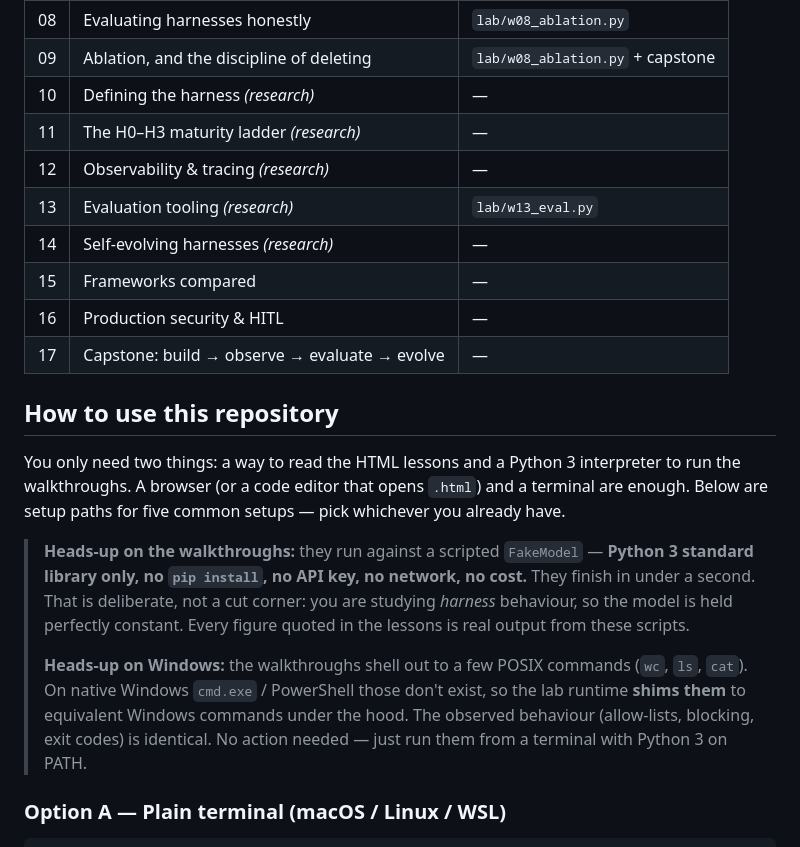
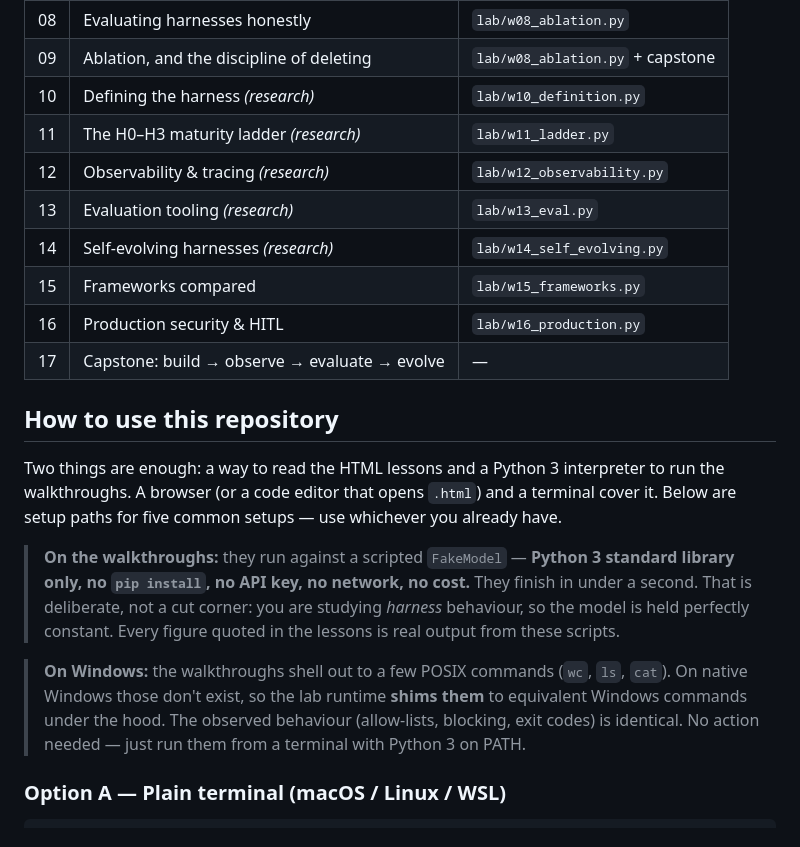
Before and after one commit to Premansh12/harness-engineering, a Markdown page: README.md, the part around one of its changes. Drawn GitHub-style.

```diff
--- a/README.md
+++ b/README.md
@@ -29,22 +29,22 @@ Part I is practitioner field-report; Part II is the 2026 research literature (th
 | 07 | Permissions, sandboxes, blast radius | `lab/w07_safety.py` |
 | 08 | Evaluating harnesses honestly | `lab/w08_ablation.py` |
 | 09 | Ablation, and the discipline of deleting | `lab/w08_ablation.py` + capstone |
-| 10 | Defining the harness *(research)* | — |
-| 11 | The H0–H3 maturity ladder *(research)* | — |
-| 12 | Observability & tracing *(research)* | — |
+| 10 | Defining the harness *(research)* | `lab/w10_definition.py` |
+| 11 | The H0–H3 maturity ladder *(research)* | `lab/w11_ladder.py` |
+| 12 | Observability & tracing *(research)* | `lab/w12_observability.py` |
 | 13 | Evaluation tooling *(research)* | `lab/w13_eval.py` |
-| 14 | Self-evolving harnesses *(research)* | — |
-| 15 | Frameworks compared | — |
-| 16 | Production security & HITL | — |
+| 14 | Self-evolving harnesses *(research)* | `lab/w14_self_evolving.py` |
+| 15 | Frameworks compared | `lab/w15_frameworks.py` |
+| 16 | Production security & HITL | `lab/w16_production.py` |
 | 17 | Capstone: build → observe → evaluate → evolve | — |
 
 ## How to use this repository
 
-You only need two things: a way to read the HTML lessons and a Python 3 interpreter to run the walkthroughs. A browser (or a code editor that opens `.html`) and a terminal are enough. Below are setup paths for five common setups — pick whichever you already have.
+Two things are enough: a way to read the HTML lessons and a Python 3 interpreter to run the walkthroughs. A browser (or a code editor that opens `.html`) and a terminal cover it. Below are setup paths for five common setups — use whichever you already have.
 
-> **Heads-up on the walkthroughs:** they run against a scripted `FakeModel` — **Python 3 standard library only, no `pip install`, no API key, no network, no cost.** They finish in under a second. That is deliberate, not a cut corner: you are studying *harness* behaviour, so the model is held perfectly constant. Every figure quoted in the lessons is real output from these scripts.
->
-> **Heads-up on Windows:** the walkthroughs shell out to a few POSIX commands (`wc`, `ls`, `cat`). On native Windows `cmd.exe` / PowerShell those don't exist, so the lab runtime **shims them** to equivalent Windows commands under the hood. The observed behaviour (allow-lists, blocking, exit codes) is identical. No action needed — just run them from a terminal with Python 3 on PATH.
+> **On the walkthroughs:** they run against a scripted `FakeModel` — **Python 3 standard library only, no `pip install`, no API key, no network, no cost.** They finish in under a second. That is deliberate, not a cut corner: you are studying *harness* behaviour, so the model is held perfectly constant. Every figure quoted in the lessons is real output from these scripts.
+
+> **On Windows:** the walkthroughs shell out to a few POSIX commands (`wc`, `ls`, `cat`). On native Windows those don't exist, so the lab runtime **shims them** to equivalent Windows commands under the hood. The observed behaviour (allow-lists, blocking, exit codes) is identical. No action needed — just run them from a terminal with Python 3 on PATH.
 
 ### Option A — Plain terminal (macOS / Linux / WSL)
 
```
Also changed, not shown: other parts of README.md (+33 -9 lines).
